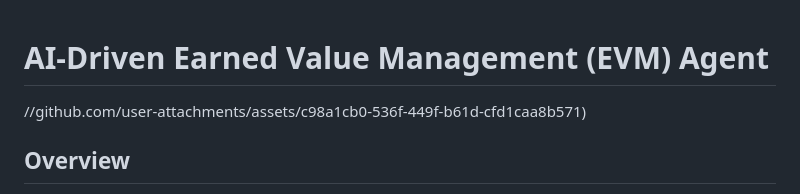
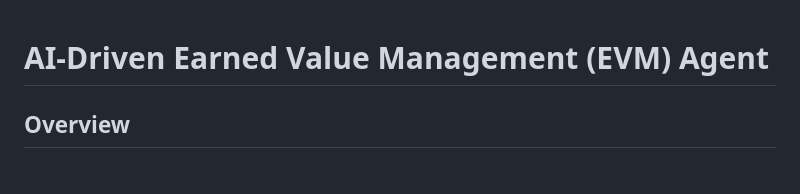
Before and after one commit to ai-in-pm/CSCSC-Agent, a Markdown page: README.md, the part around the change. Rendered like a GitHub page.

```diff
--- a/README.md
+++ b/README.md
@@ -1,6 +1,6 @@
 # AI-Driven Earned Value Management (EVM) Agent
 
-//github.com/user-attachments/assets/c98a1cb0-536f-449f-b61d-cfd1caa8b571)
+
 
 
 
```
